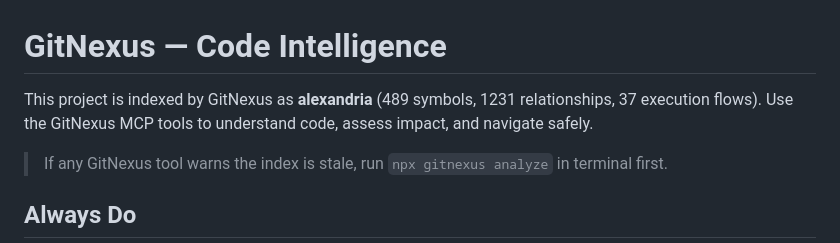
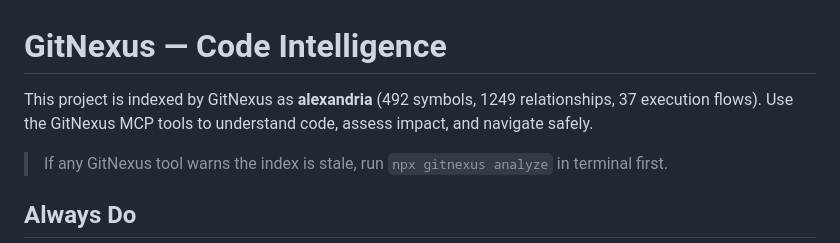
Before and after one commit to JoshBong/alexandria, a Markdown page: AGENTS.md, the part around the change. Rendered like a GitHub page.

Commit message:
chore: refresh gitnexus index stats

```diff
--- a/AGENTS.md
+++ b/AGENTS.md
@@ -1,7 +1,7 @@
 <!-- gitnexus:start -->
 # GitNexus — Code Intelligence
 
-This project is indexed by GitNexus as **alexandria** (489 symbols, 1231 relationships, 37 execution flows). Use the GitNexus MCP tools to understand code, assess impact, and navigate safely.
+This project is indexed by GitNexus as **alexandria** (492 symbols, 1249 relationships, 37 execution flows). Use the GitNexus MCP tools to understand code, assess impact, and navigate safely.
 
 > If any GitNexus tool warns the index is stale, run `npx gitnexus analyze` in terminal first.
 
```
Also changed, not shown: CLAUDE.md (+1 -1 lines).
